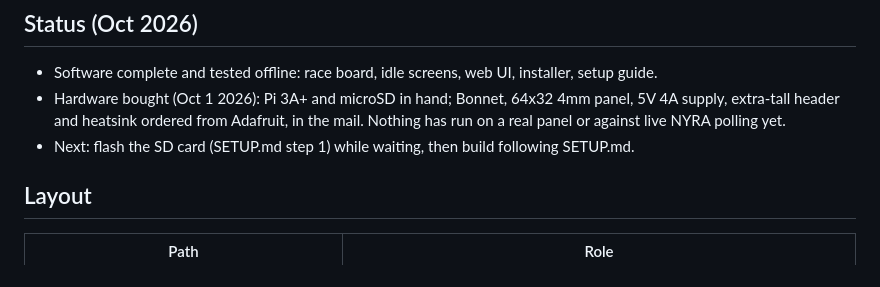
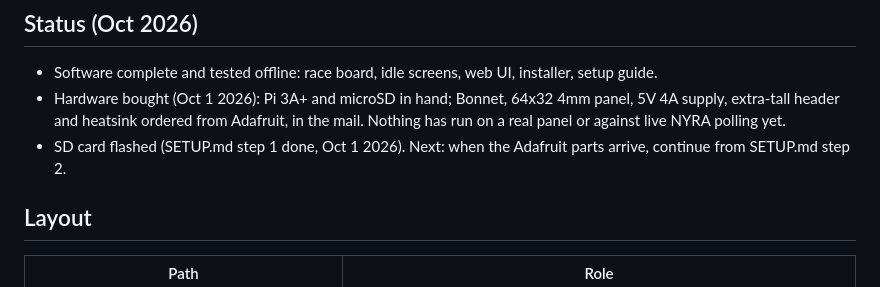
Before and after one commit to djjoman68/itsposttime, a Markdown page: CLAUDE.md, the part around the change. GitHub-like rendering.

Commit message:
Note SD card is flashed; next step is assembly
Co-Authored-By: Claude Opus 5.5 <noreply@anthropic.com>

```diff
--- a/CLAUDE.md
+++ b/CLAUDE.md
@@ -23,7 +23,8 @@ Repo: https://github.com/djjoman68/itsposttime
 - Hardware bought (Oct 1 2026): Pi 3A+ and microSD in hand; Bonnet, 64x32 4mm panel, 5V 4A supply,
   extra-tall header and heatsink ordered from Adafruit, in the mail. Nothing has run on a real panel or
   against live NYRA polling yet.
-- Next: flash the SD card (SETUP.md step 1) while waiting, then build following SETUP.md.
+- SD card flashed (SETUP.md step 1 done, Oct 1 2026). Next: when the Adafruit parts arrive, continue
+  from SETUP.md step 2.
 
 ## Layout
 
```
